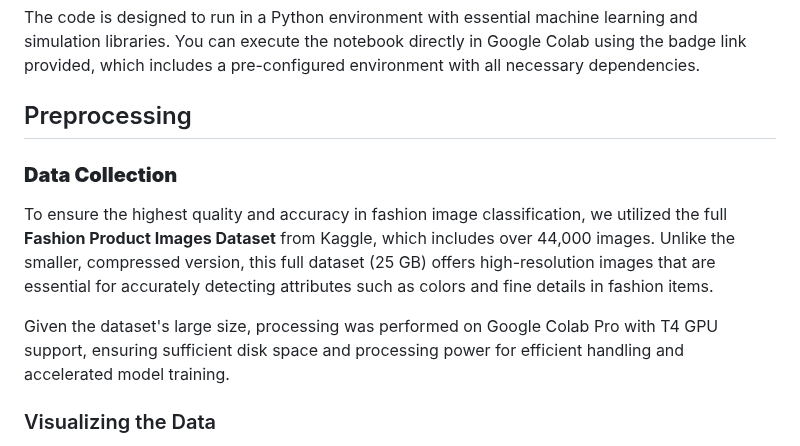
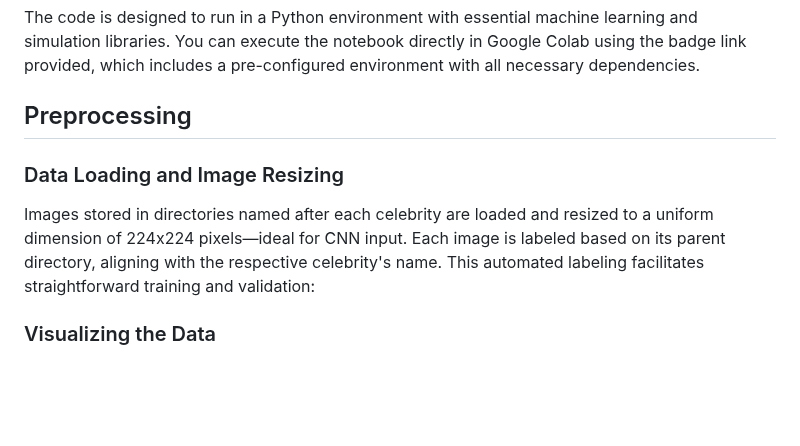
Before and after one commit to MahanVeisi8/Face_recognition, a Markdown page: preprocess and train/README.md, the part around the change. GitHub-like rendering; blank space fills up the shorter version.

```diff
--- a/preprocess and train/README.md
+++ b/preprocess and train/README.md
@@ -36,11 +36,10 @@ The code is designed to run in a Python environment with essential machine learn
 
 ## Preprocessing
 
-### **Data Collection**
 
-To ensure the highest quality and accuracy in fashion image classification, we utilized the full **Fashion Product Images Dataset** from Kaggle, which includes over 44,000 images. Unlike the smaller, compressed version, this full dataset (25 GB) offers high-resolution images that are essential for accurately detecting attributes such as colors and fine details in fashion items.
+### Data Loading and Image Resizing
 
-Given the dataset's large size, processing was performed on Google Colab Pro with T4 GPU support, ensuring sufficient disk space and processing power for efficient handling and accelerated model training.
+Images stored in directories named after each celebrity are loaded and resized to a uniform dimension of 224x224 pixels—ideal for CNN input. Each image is labeled based on its parent directory, aligning with the respective celebrity's name. This automated labeling facilitates straightforward training and validation:
 
 
 ### Visualizing the Data
```
